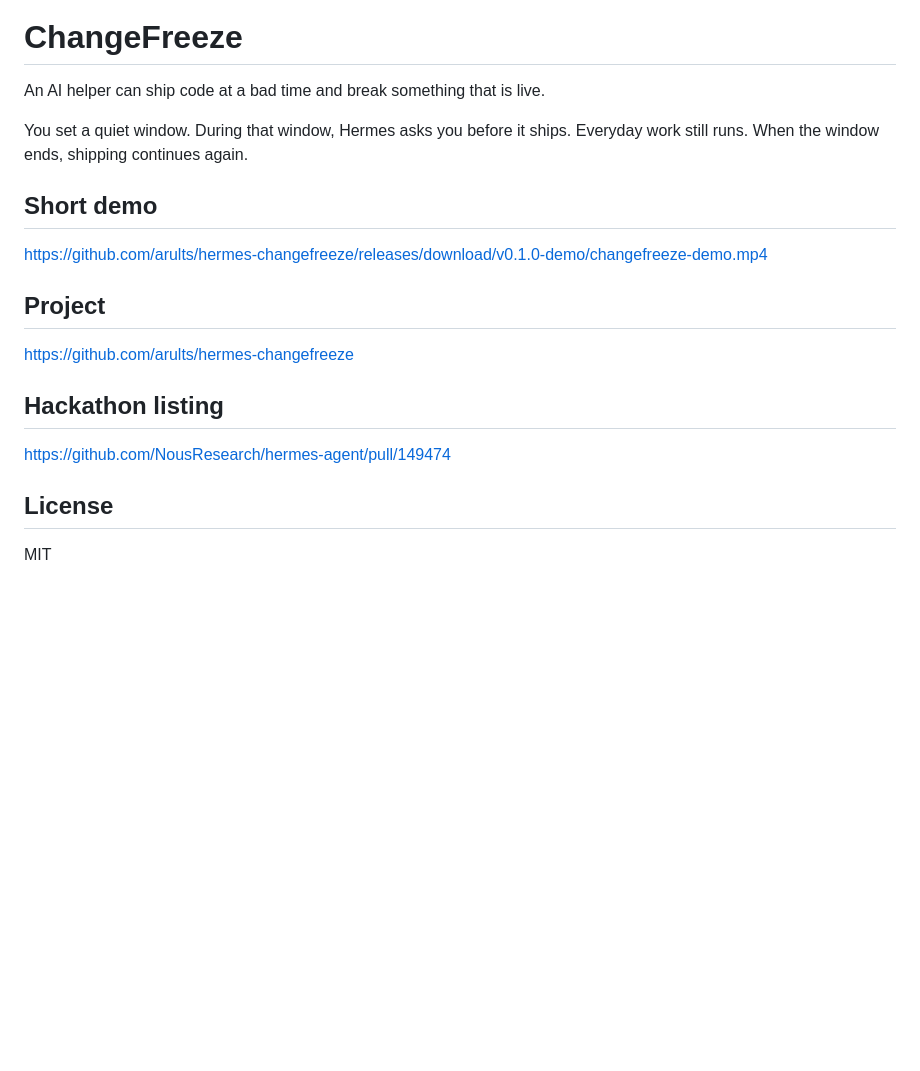
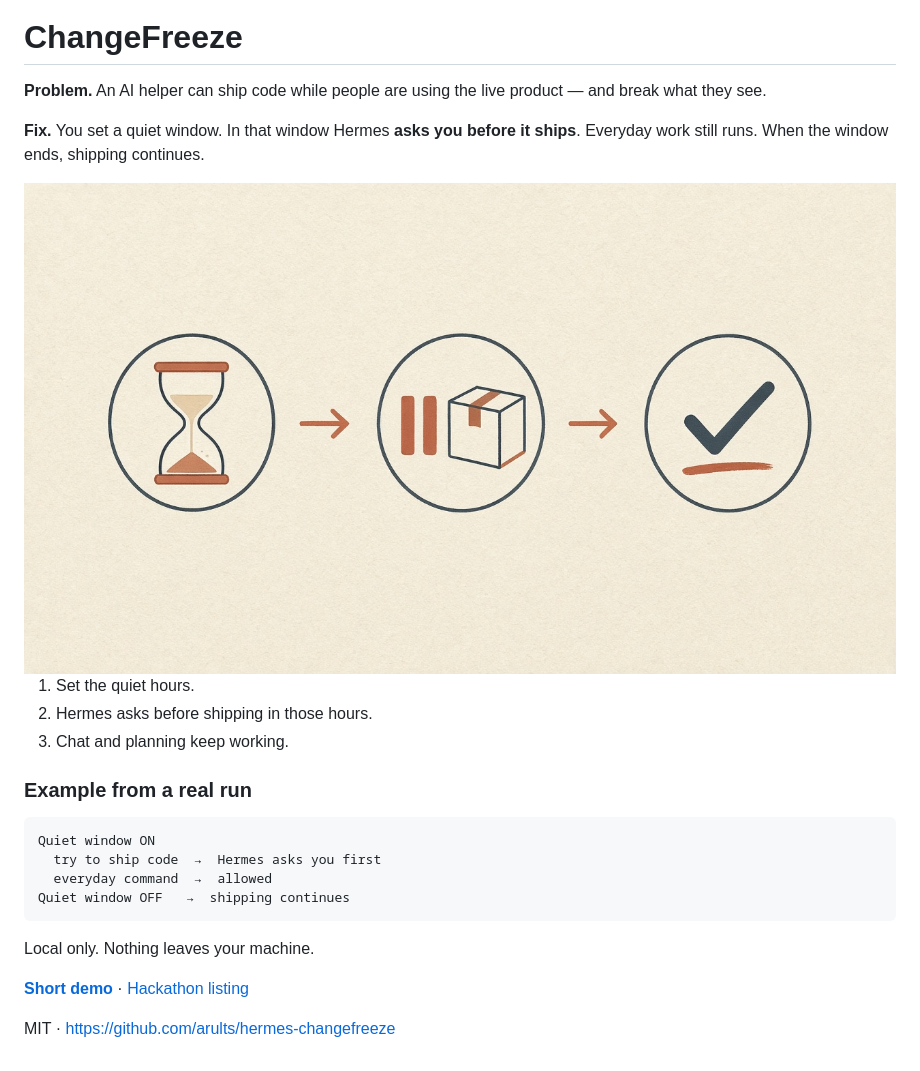
Before and after one commit to arults/hermes-changefreeze, a Markdown page: README.md, the part around one of its changes. Rendered like a GitHub page; pictures changed too: docs/assets/how-it-works.jpg (added); blank space fills up the shorter version.

Commit message:
docs: gojinko-inspired image-rich README for judges
Calm hero + how-it-works visuals, Problem/Fix, plain Example
block, beginner steps. No slash jargon. (t948u/t950u/t951u)

````diff
--- a/README.md
+++ b/README.md
@@ -1,17 +5,26 @@
 # ChangeFreeze
 
-An AI helper can ship code at a bad time and break something that is live.
+**Problem.** An AI helper can ship code while people are using the live product — and break what they see.
 
-You set a quiet window. During that window, Hermes asks you before it ships. Everyday work still runs. When the window ends, shipping continues again.
+**Fix.** You set a quiet window. In that window Hermes **asks you before it ships**. Everyday work still runs. When the window ends, shipping continues.
 
-## Short demo
-https://github.com/arults/hermes-changefreeze/releases/download/v0.1.0-demo/changefreeze-demo.mp4
+<img src="docs/assets/how-it-works.jpg" alt="Quiet window → ask before shipping → everyday work continues" width="100%" />
 
-## Project
-https://github.com/arults/hermes-changefreeze
+1. Set the quiet hours.
+2. Hermes asks before shipping in those hours.
+3. Chat and planning keep working.
 
-## Hackathon listing
-https://github.com/NousResearch/hermes-agent/pull/149474
+### Example from a real run
 
-## License
-MIT
+```text
+Quiet window ON
+  try to ship code  →  Hermes asks you first
+  everyday command  →  allowed
+Quiet window OFF   →  shipping continues
+```
+
+Local only. Nothing leaves your machine.
+
+**[Short demo](https://github.com/arults/hermes-changefreeze/releases/download/v0.1.0-demo/changefreeze-demo.mp4)** · [Hackathon listing](https://github.com/NousResearch/hermes-agent/pull/149474)
+
+MIT · https://github.com/arults/hermes-changefreeze
````
Also changed, not shown: other parts of README.md (+4 -0 lines), docs/README.md (added, +9 -0 lines), docs/assets/hero.jpg (added), 2 other files.
